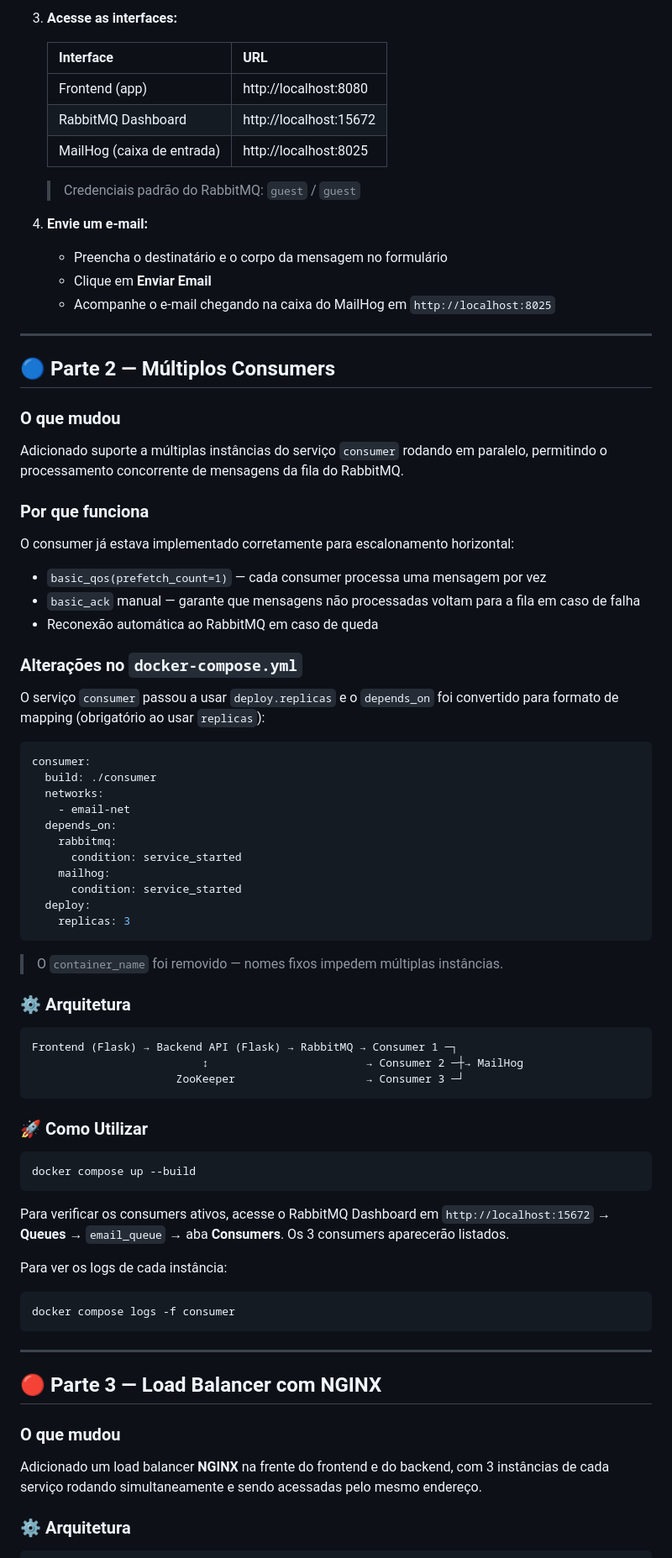
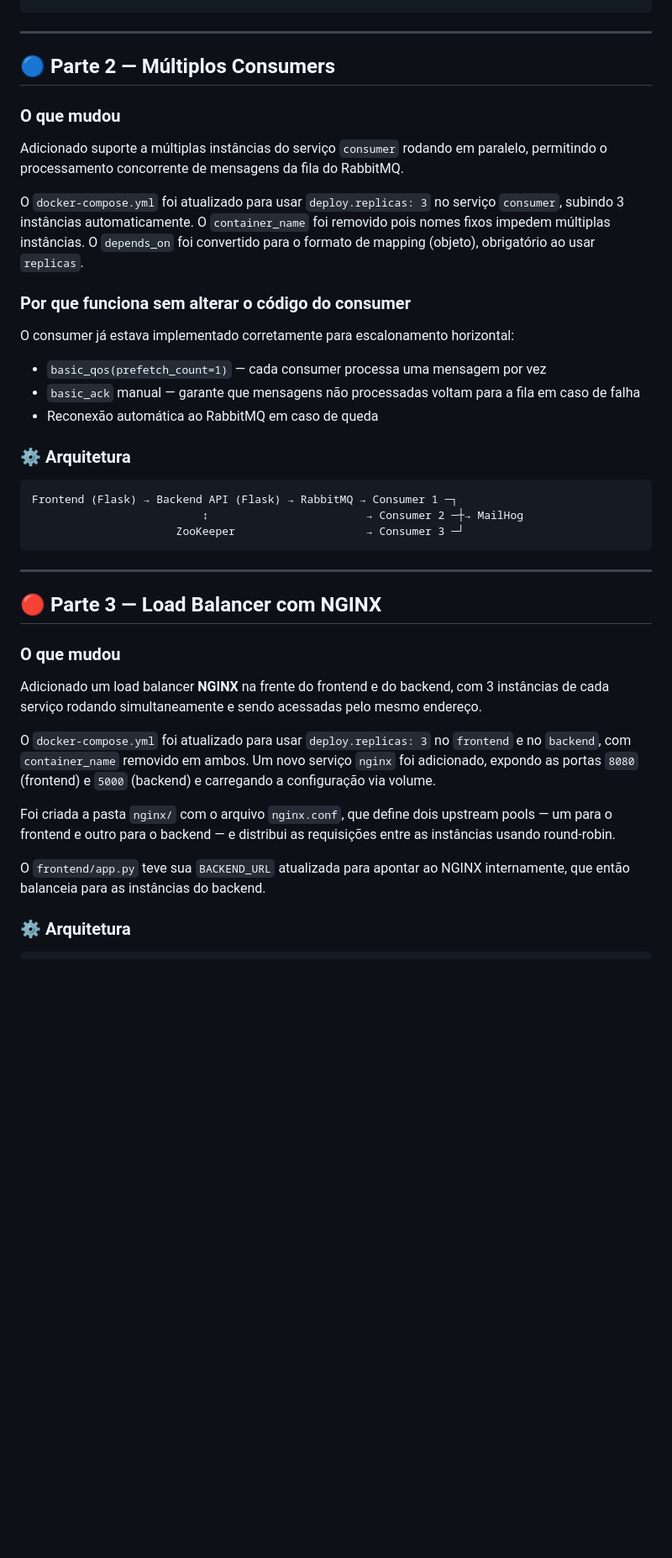
Before and after one commit to NunoYokoji/poc_email, a Markdown page: README.md, the part around one of its changes. Shown at 84% size. Drawn GitHub-style; blank space fills up the shorter version.

````diff
--- a/README.md
+++ b/README.md
@@ -96,17 +86,3 @@ poc_email/
-3. **Acesse as interfaces:**
-
-    | Interface                  | URL                       |
-    |----------------------------|---------------------------|
-    | Frontend (app)             | http://localhost:8080     |
-    | RabbitMQ Dashboard         | http://localhost:15672    |
-    | MailHog (caixa de entrada) | http://localhost:8025     |
-
-    > Credenciais padrão do RabbitMQ: `guest` / `guest`
-
-4. **Envie um e-mail:**
-    - Preencha o destinatário e o corpo da mensagem no formulário
-    - Clique em **Enviar Email**
-    - Acompanhe o e-mail chegando na caixa do MailHog em `http://localhost:8025`
 
 ---
 
@@ -116,32 +92,14 @@ poc_email/
 
 Adicionado suporte a múltiplas instâncias do serviço `consumer` rodando em paralelo, permitindo o processamento concorrente de mensagens da fila do RabbitMQ.
 
-### Por que funciona
+O `docker-compose.yml` foi atualizado para usar `deploy.replicas: 3` no serviço `consumer`, subindo 3 instâncias automaticamente. O `container_name` foi removido pois nomes fixos impedem múltiplas instâncias. O `depends_on` foi convertido para o formato de mapping (objeto), obrigatório ao usar `replicas`.
+
+### Por que funciona sem alterar o código do consumer
 
 O consumer já estava implementado corretamente para escalonamento horizontal:
 - `basic_qos(prefetch_count=1)` — cada consumer processa uma mensagem por vez
 - `basic_ack` manual — garante que mensagens não processadas voltam para a fila em caso de falha
 - Reconexão automática ao RabbitMQ em caso de queda
-
-### Alterações no `docker-compose.yml`
-
-O serviço `consumer` passou a usar `deploy.replicas` e o `depends_on` foi convertido para formato de mapping (obrigatório ao usar `replicas`):
-
-```yaml
-consumer:
-  build: ./consumer
-  networks:
-    - email-net
-  depends_on:
-    rabbitmq:
-      condition: service_started
-    mailhog:
-      condition: service_started
-  deploy:
-    replicas: 3
-```
-
-> O `container_name` foi removido — nomes fixos impedem múltiplas instâncias.
 
 ### ⚙️ Arquitetura
 
@@ -149,19 +107,6 @@ consumer:
 Frontend (Flask) → Backend API (Flask) → RabbitMQ → Consumer 1 ─┐
                           ↕                        → Consumer 2 ─┼→ MailHog
                       ZooKeeper                    → Consumer 3 ─┘
-```
-
-### 🚀 Como Utilizar
-
-```bash
-docker compose up --build
-```
-
-Para verificar os consumers ativos, acesse o RabbitMQ Dashboard em `http://localhost:15672` → **Queues** → `email_queue` → aba **Consumers**. Os 3 consumers aparecerão listados.
-
-Para ver os logs de cada instância:
-```bash
-docker compose logs -f consumer
 ```
 
 ---
@@ -172,6 +117,12 @@ docker compose logs -f consumer
 
 Adicionado um load balancer **NGINX** na frente do frontend e do backend, com 3 instâncias de cada serviço rodando simultaneamente e sendo acessadas pelo mesmo endereço.
 
+O `docker-compose.yml` foi atualizado para usar `deploy.replicas: 3` no `frontend` e no `backend`, com `container_name` removido em ambos. Um novo serviço `nginx` foi adicionado, expondo as portas `8080` (frontend) e `5000` (backend) e carregando a configuração via volume.
+
+Foi criada a pasta `nginx/` com o arquivo `nginx.conf`, que define dois upstream pools — um para o frontend e outro para o backend — e distribui as requisições entre as instâncias usando round-robin.
+
+O `frontend/app.py` teve sua `BACKEND_URL` atualizada para apontar ao NGINX internamente, que então balanceia para as instâncias do backend.
+
 ### ⚙️ Arquitetura
 
 ```
````
Also changed, not shown: other parts of README.md (+64 -124 lines).
